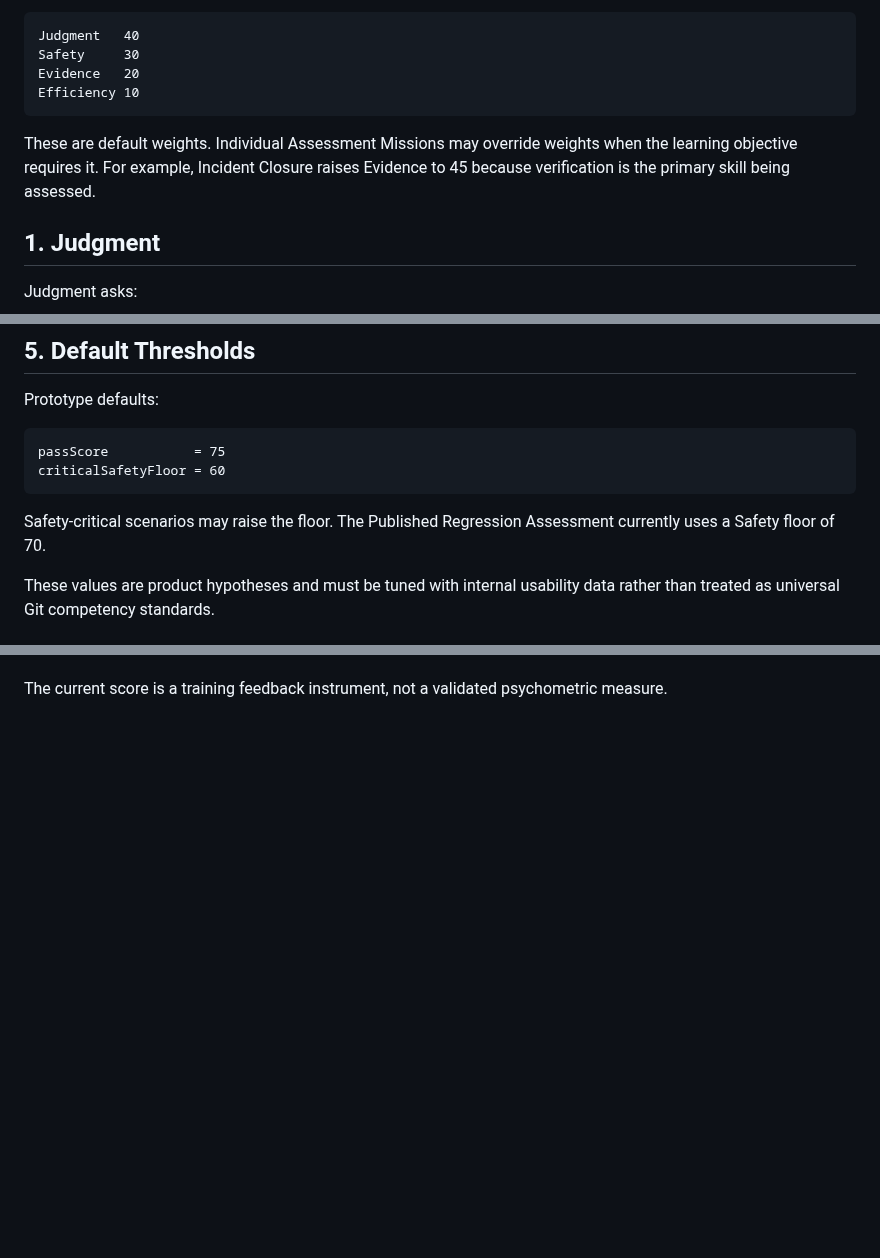
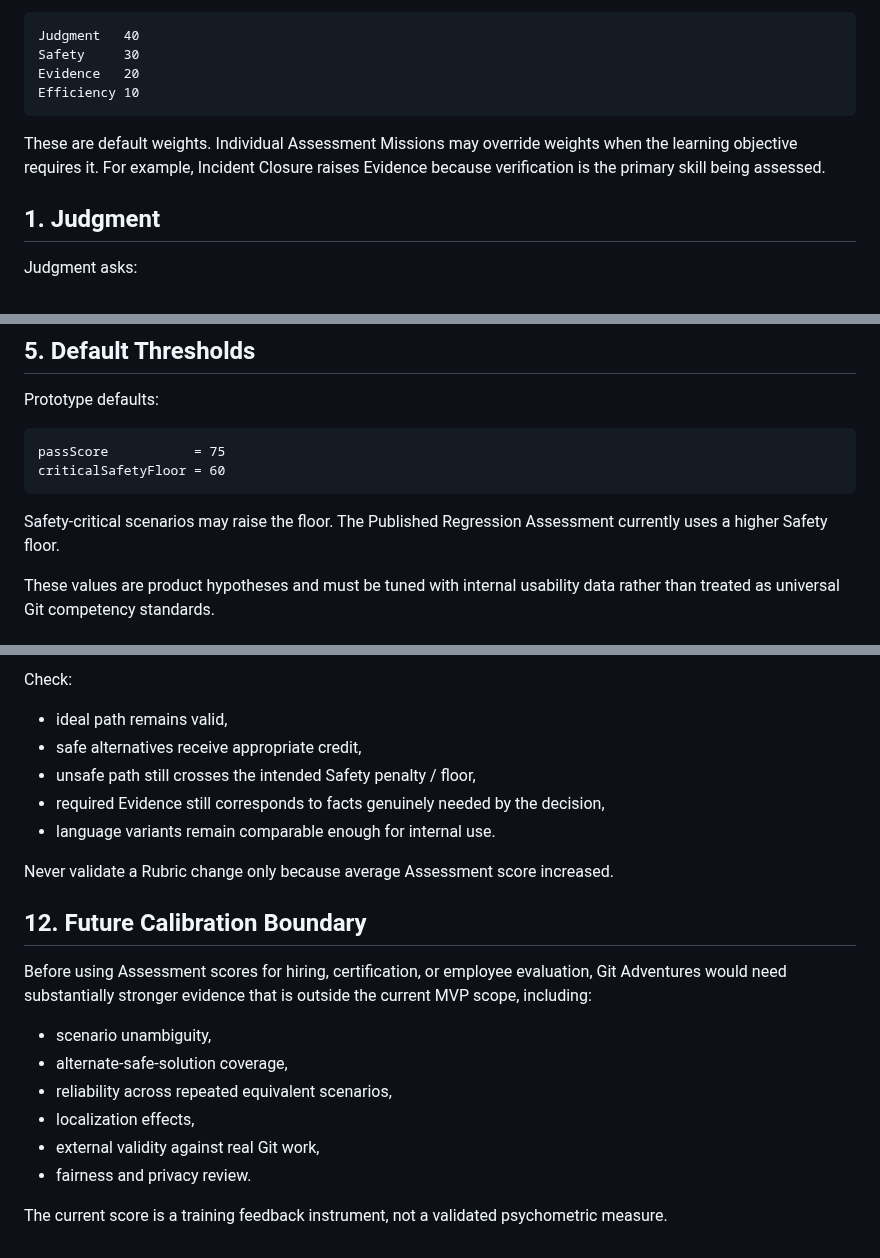
Before and after one commit to kjlee-inlct/git_adventures, a Markdown page: docs/assessment-scoring.md, 3 parts joined by grey strips. Rendered like a GitHub page; blank space fills up the shorter version.

Commit message:
Assessment Scoring 문서에 Calibration Change Control 추가

````diff
--- a/docs/assessment-scoring.md
+++ b/docs/assessment-scoring.md
@@ -13,7 +13,7 @@ Evidence   20
 Efficiency 10
 ```
 
-These are default weights. Individual Assessment Missions may override weights when the learning objective requires it. For example, Incident Closure raises Evidence to 45 because verification is the primary skill being assessed.
+These are default weights. Individual Assessment Missions may override weights when the learning objective requires it. For example, Incident Closure raises Evidence because verification is the primary skill being assessed.
 
 ## 1. Judgment
 
@@ -83,7 +83,7 @@ passScore           = 75
 criticalSafetyFloor = 60
 ```
 
-Safety-critical scenarios may raise the floor. The Published Regression Assessment currently uses a Safety floor of 70.
+Safety-critical scenarios may raise the floor. The Published Regression Assessment currently uses a higher Safety floor.
 
 These values are product hypotheses and must be tuned with internal usability data rather than treated as universal Git competency standards.
 
@@ -133,2 +210,22 @@ Before using Assessment scores for hiring, certification, or employee evaluation
+Check:
+
+- ideal path remains valid,
+- safe alternatives receive appropriate credit,
+- unsafe path still crosses the intended Safety penalty / floor,
+- required Evidence still corresponds to facts genuinely needed by the decision,
+- language variants remain comparable enough for internal use.
+
+Never validate a Rubric change only because average Assessment score increased.
+
+## 12. Future Calibration Boundary
+
+Before using Assessment scores for hiring, certification, or employee evaluation, Git Adventures would need substantially stronger evidence that is outside the current MVP scope, including:
+
+- scenario unambiguity,
+- alternate-safe-solution coverage,
+- reliability across repeated equivalent scenarios,
+- localization effects,
+- external validity against real Git work,
+- fairness and privacy review.
 
 The current score is a training feedback instrument, not a validated psychometric measure.
````
Also changed, not shown: other parts of docs/assessment-scoring.md (+84 -7 lines).
